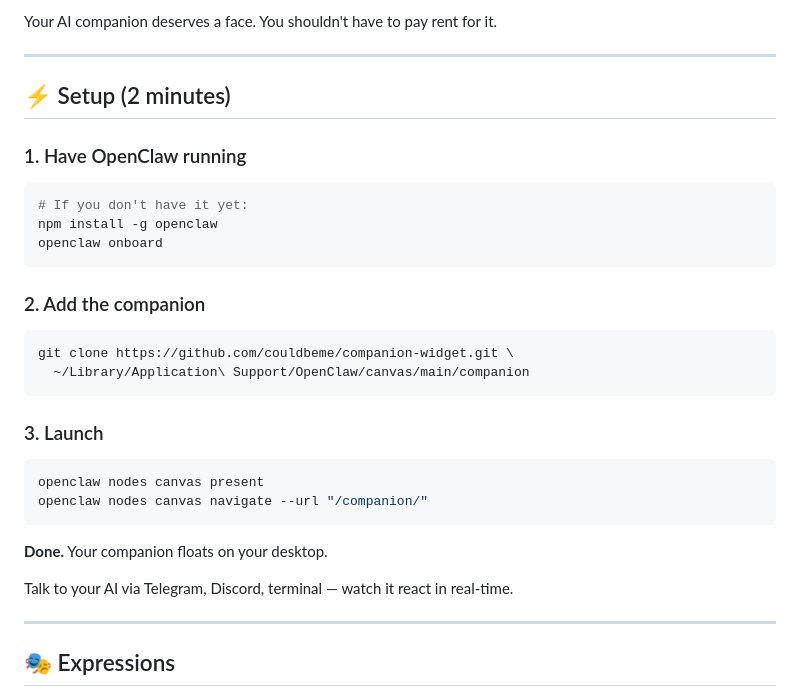
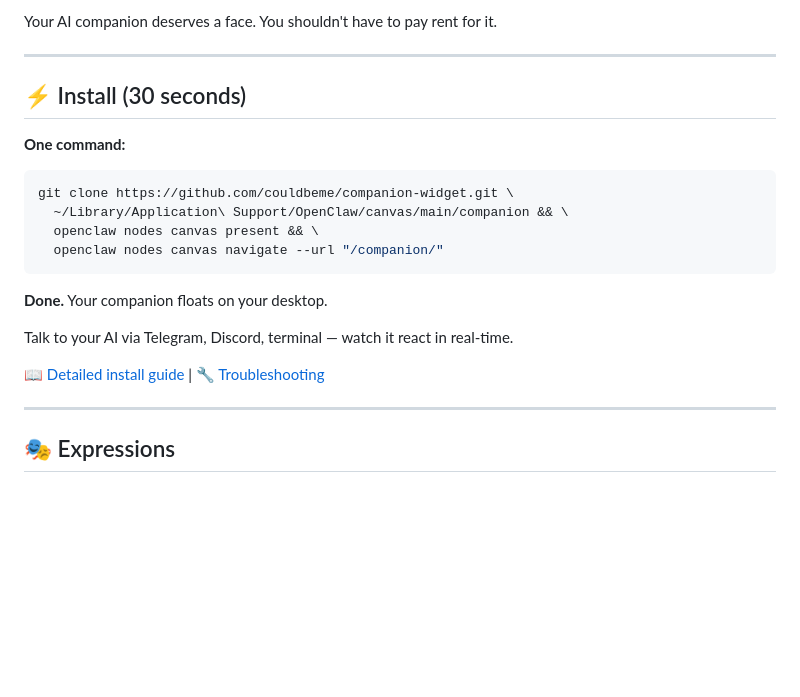
Before and after one commit to couldbeme/companion-widget, a Markdown page: README.md, the part around the change. Drawn GitHub-style; blank space fills up the shorter version.

Commit message:
Add INSTALL.md + one-liner quick install

````diff
--- a/README.md
+++ b/README.md
@@ -23,33 +23,22 @@ Your AI companion deserves a face. You shouldn't have to pay rent for it.
 
 ---
 
-## ⚡ Setup (2 minutes)
+## ⚡ Install (30 seconds)
 
-### 1. Have OpenClaw running
-
-```bash
-# If you don't have it yet:
-npm install -g openclaw
-openclaw onboard
-```
-
-### 2. Add the companion
+**One command:**
 
 ```bash
 git clone https://github.com/couldbeme/companion-widget.git \
-  ~/Library/Application\ Support/OpenClaw/canvas/main/companion
-```
-
-### 3. Launch
-
-```bash
-openclaw nodes canvas present
-openclaw nodes canvas navigate --url "/companion/"
+  ~/Library/Application\ Support/OpenClaw/canvas/main/companion && \
+  openclaw nodes canvas present && \
+  openclaw nodes canvas navigate --url "/companion/"
 ```
 
 **Done.** Your companion floats on your desktop.
 
 Talk to your AI via Telegram, Discord, terminal — watch it react in real-time.
+
+📖 [Detailed install guide](INSTALL.md) | 🔧 [Troubleshooting](INSTALL.md#troubleshooting)
 
 ---
 
````
Also changed, not shown: INSTALL.md (added, +103 -0 lines).
